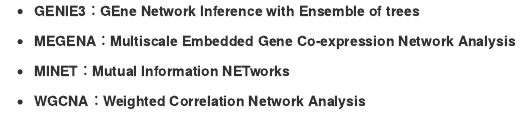
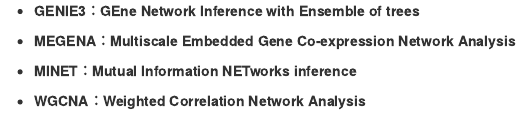
Before and after one commit to zhaojhweb/CoExpTool, an R Markdown document (www/md/home3.Rmd): the page in a window 1100 px wide, from its top. Rendered offline with R 4.5, knitr and Pandoc, with nearby package versions.

Commit message:
Update home3.Rmd

```diff
--- a/www/md/home3.Rmd
+++ b/www/md/home3.Rmd
@@ -2,6 +2,6 @@
 
 -   **MEGENA：Multiscale Embedded Gene Co-expression Network Analysis**
 
--   **MINET：Mutual Information NETworks**
+-   **MINET：Mutual Information NETworks inference**
 
 -   **WGCNA：Weighted Correlation Network Analysis**
```
